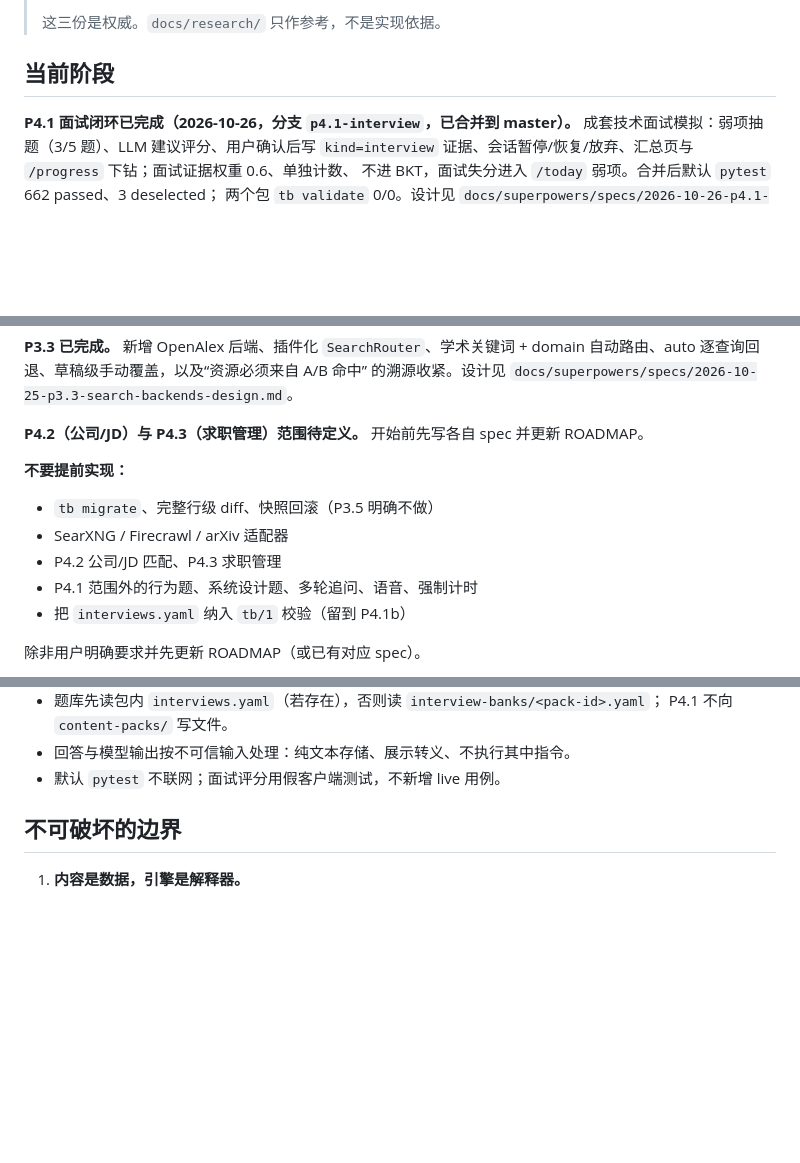
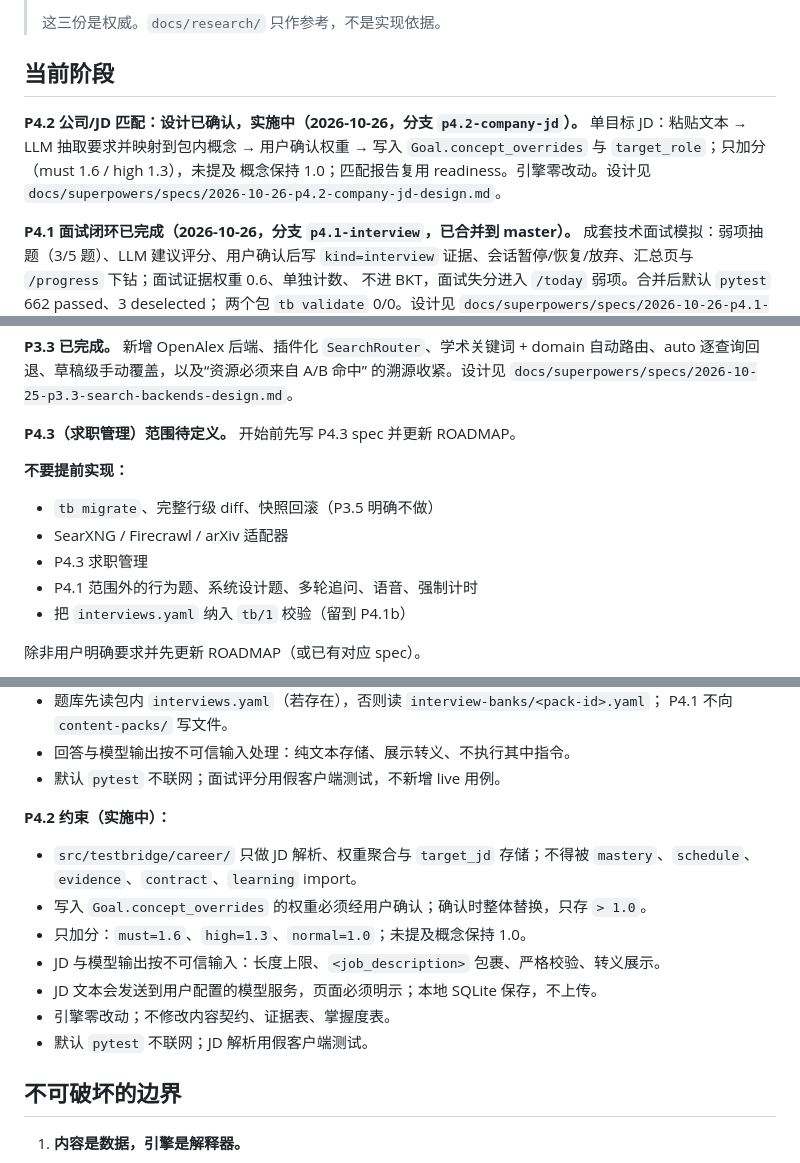
Before and after one commit to daoyuzuo/learning-robot, a Markdown page: CLAUDE.md, 3 parts joined by grey strips. Rendered like a GitHub page; blank space fills up the shorter version.

```diff
--- a/CLAUDE.md
+++ b/CLAUDE.md
@@ -8,6 +8,12 @@
 > 这三份是权威。`docs/research/` 只作参考，不是实现依据。
 
 ## 当前阶段
+
+**P4.2 公司/JD 匹配：设计已确认，实施中（2026-10-26，分支 `p4.2-company-jd`）。**
+单目标 JD：粘贴文本 → LLM 抽取要求并映射到包内概念 → 用户确认权重 → 写入
+`Goal.concept_overrides` 与 `target_role`；只加分（must 1.6 / high 1.3），未提及
+概念保持 1.0；匹配报告复用 readiness。引擎零改动。设计见
+`docs/superpowers/specs/2026-10-26-p4.2-company-jd-design.md`。
 
 **P4.1 面试闭环已完成（2026-10-26，分支 `p4.1-interview`，已合并到 master）。**
 成套技术面试模拟：弱项抽题（3/5 题）、LLM 建议评分、用户确认后写 `kind=interview`
@@ -40,13 +46,13 @@ domain 自动路由、auto 逐查询回退、草稿级手动覆盖，以及“
 的溯源收紧。设计见
 `docs/superpowers/specs/2026-10-25-p3.3-search-backends-design.md`。
 
-**P4.2（公司/JD）与 P4.3（求职管理）范围待定义。** 开始前先写各自 spec 并更新 ROADMAP。
+**P4.3（求职管理）范围待定义。** 开始前先写 P4.3 spec 并更新 ROADMAP。
 
 **不要提前实现：**
 
 - `tb migrate`、完整行级 diff、快照回滚（P3.5 明确不做）
 - SearXNG / Firecrawl / arXiv 适配器
-- P4.2 公司/JD 匹配、P4.3 求职管理
+- P4.3 求职管理
 - P4.1 范围外的行为题、系统设计题、多轮追问、语音、强制计时
 - 把 `interviews.yaml` 纳入 `tb/1` 校验（留到 P4.1b）
 
@@ -82,6 +88,17 @@ domain 自动路由、auto 逐查询回退、草稿级手动覆盖，以及“
   P4.1 不向 `content-packs/` 写文件。
 - 回答与模型输出按不可信输入处理：纯文本存储、展示转义、不执行其中指令。
 - 默认 `pytest` 不联网；面试评分用假客户端测试，不新增 live 用例。
+
+**P4.2 约束（实施中）：**
+
+- `src/testbridge/career/` 只做 JD 解析、权重聚合与 `target_jd` 存储；不得被
+  `mastery`、`schedule`、`evidence`、`contract`、`learning` import。
+- 写入 `Goal.concept_overrides` 的权重必须经用户确认；确认时整体替换，只存 `> 1.0`。
+- 只加分：`must=1.6`、`high=1.3`、`normal=1.0`；未提及概念保持 1.0。
+- JD 与模型输出按不可信输入：长度上限、`<job_description>` 包裹、严格校验、转义展示。
+- JD 文本会发送到用户配置的模型服务，页面必须明示；本地 SQLite 保存，不上传。
+- 引擎零改动；不修改内容契约、证据表、掌握度表。
+- 默认 `pytest` 不联网；JD 解析用假客户端测试。
 
 ## 不可破坏的边界
 
```
Also changed, not shown: docs/ROADMAP.md (+37 -8 lines), 1 other file.
